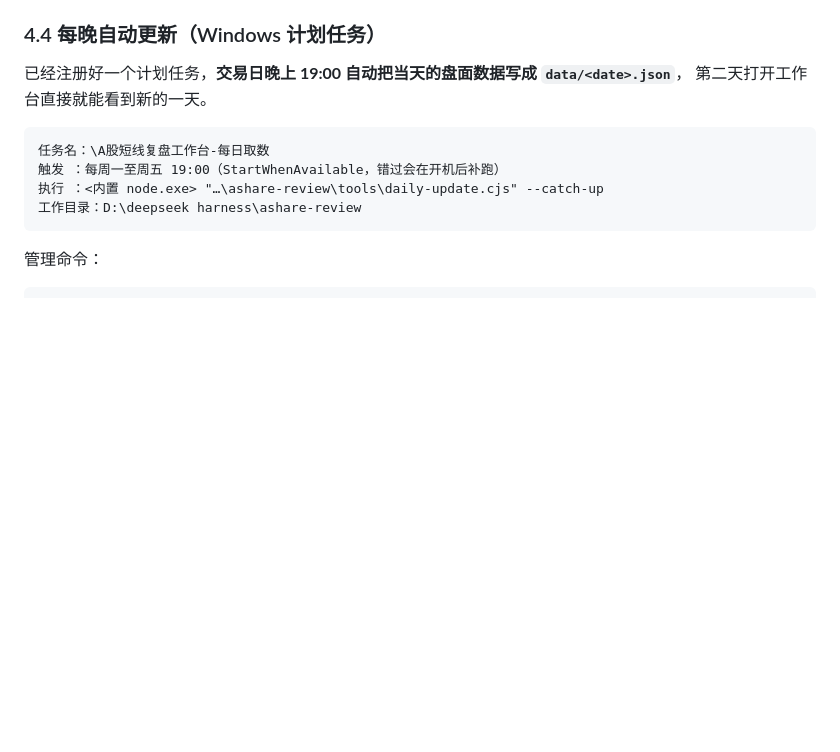
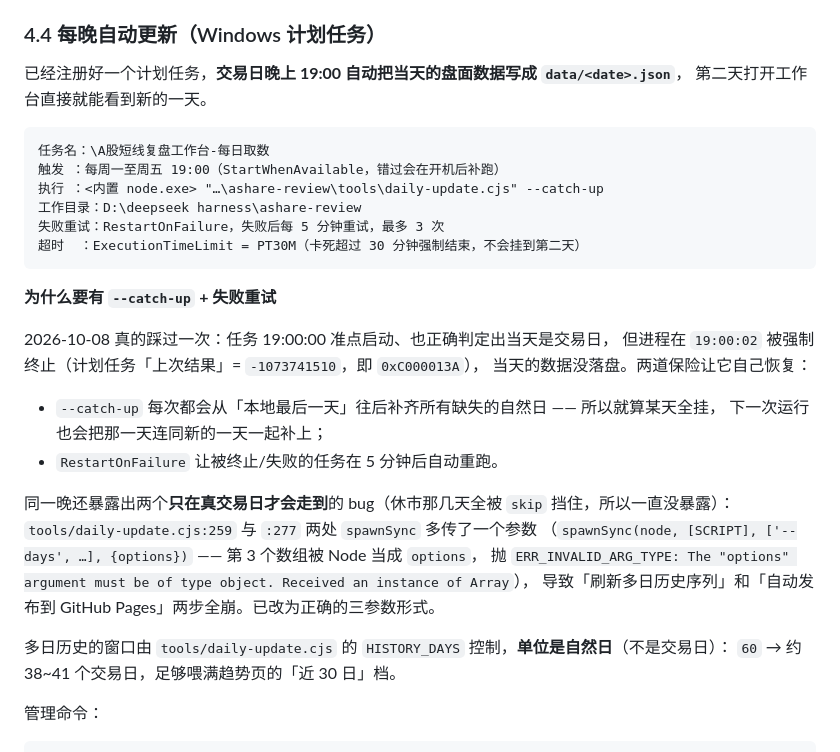
Before and after one commit to FriedhelmVV/ashare-review, a Markdown page: README.md, the part around the change. GitHub-like rendering; blank space fills up the shorter version.

Commit message:
更新 README.md（2026-10-08T11:05:58Z）

````diff
--- a/README.md
+++ b/README.md
@@ -332,7 +332,28 @@ iFinD 的**按工具**配额是真实的硬约束。实测把 `stock/search_stoc
 触发 ：每周一至周五 19:00（StartWhenAvailable，错过会在开机后补跑）
 执行 ：<内置 node.exe> "…\ashare-review\tools\daily-update.cjs" --catch-up
 工作目录：D:\deepseek harness\ashare-review
+失败重试：RestartOnFailure，失败后每 5 分钟重试，最多 3 次
+超时  ：ExecutionTimeLimit = PT30M（卡死超过 30 分钟强制结束，不会挂到第二天）
 ```
+
+**为什么要有 `--catch-up` + 失败重试**
+
+2026-10-08 真的踩过一次：任务 19:00:00 准点启动、也正确判定出当天是交易日，
+但进程在 `19:00:02` 被强制终止（计划任务「上次结果」= `-1073741510`，即 `0xC000013A`），
+当天的数据没落盘。两道保险让它自己恢复：
+
+- `--catch-up` 每次都会从「本地最后一天」往后补齐所有缺失的自然日 —— 所以就算某天全挂，
+  下一次运行也会把那一天连同新的一天一起补上；
+- `RestartOnFailure` 让被终止/失败的任务在 5 分钟后自动重跑。
+
+同一晚还暴露出两个**只在真交易日才会走到**的 bug（休市那几天全被 `skip` 挡住，所以一直没暴露）：
+`tools/daily-update.cjs:259` 与 `:277` 两处 `spawnSync` 多传了一个参数
+（`spawnSync(node, [SCRIPT], ['--days', …], {options})` —— 第 3 个数组被 Node 当成 `options`，
+抛 `ERR_INVALID_ARG_TYPE: The "options" argument must be of type object. Received an instance of Array`），
+导致「刷新多日历史序列」和「自动发布到 GitHub Pages」两步全崩。已改为正确的三参数形式。
+
+多日历史的窗口由 `tools/daily-update.cjs` 的 `HISTORY_DAYS` 控制，**单位是自然日**（不是交易日）：
+`60` → 约 38~41 个交易日，足够喂满趋势页的「近 30 日」档。
 
 管理命令：
 
````
